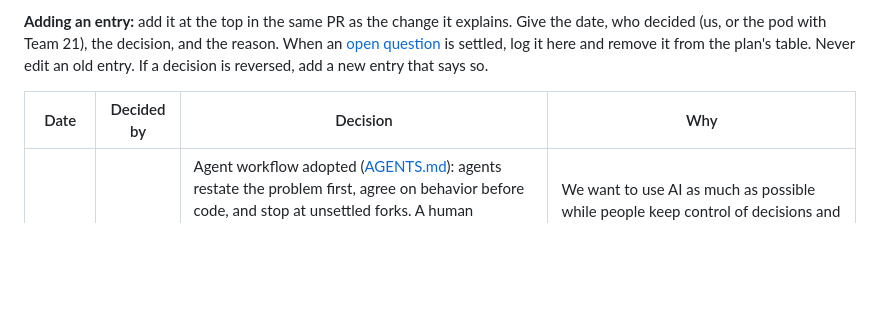
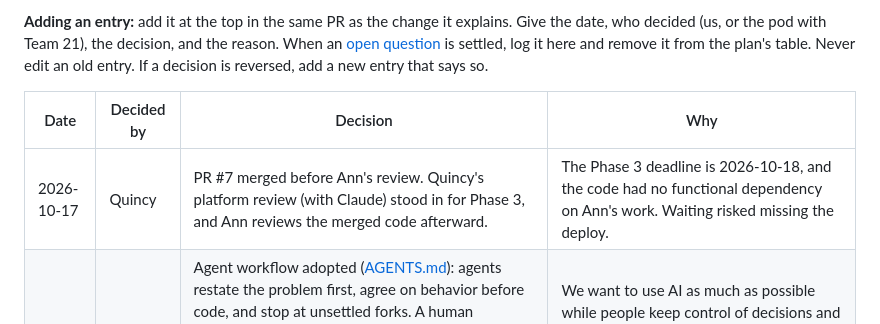
Before and after one commit to team17-ece30861/cra-service, a Markdown page: docs/decisions.md, the part around the change. GitHub-like rendering; blank space fills up the shorter version.

Commit message:
Plan: PR #7 merged and live on Launchpad (#14)
Co-authored-by: Claude Opus 5.5 <noreply@anthropic.com>

```diff
--- a/docs/decisions.md
+++ b/docs/decisions.md
@@ -12,6 +12,7 @@ entry that says so.
 
 | Date | Decided by | Decision | Why |
 |---|---|---|---|
+| 2026-10-17 | Quincy | PR #7 merged before Ann's review. Quincy's platform review (with Claude) stood in for Phase 3, and Ann reviews the merged code afterward. | The Phase 3 deadline is 2026-10-18, and the code had no functional dependency on Ann's work. Waiting risked missing the deploy. |
 | 2026-10-17 | Team 17 | Agent workflow adopted ([AGENTS.md](../AGENTS.md)): agents restate the problem first, agree on behavior before code, and stop at unsettled forks. A human teammate approves every code, test, migration, workflow, or contract PR. Agents may merge docs-only PRs. Every PR uses the template. No development branch: PRs go into `main`, which deploys Launchpad; Orbit is released by hand. | We want to use AI as much as possible while people keep control of decisions and of what ships. Launchpad already serves as the development environment, so a separate branch would only add a merge step. |
 | 2026-10-17 | Team 17 | PR #7 is the Phase 3 integration path. PRs #5 and #6 are contained in it and close when it merges. Ann reviews and takes ownership of its API and data layer rather than rebuilding it. | Richard built a minimal API layer so Phase 3 could be integrated and tested while Ann's work was pending. One branch avoids duplicate APIs. |
 | 2026-10-17 | Team 17 | `docs/plan.md` is the task board and `docs/spec.md` is the in-repo copy of the Phase 2 spec. Every agent reads them before starting a task (PR #8). | Teammates use different agents (Claude Code, Codex), and none of them can read the Phase 2 PDF. |
```
Also changed, not shown: docs/plan.md (+7 -7 lines).
